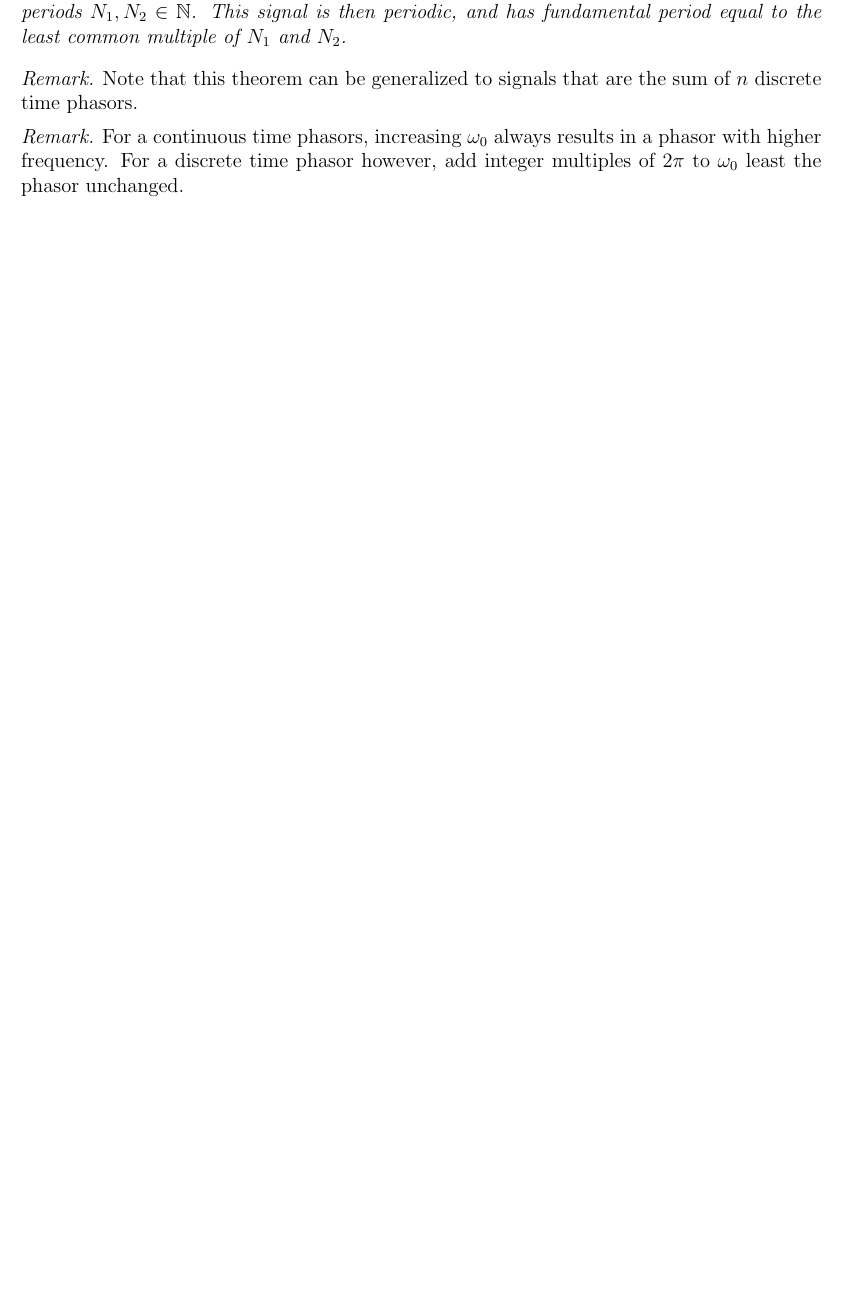
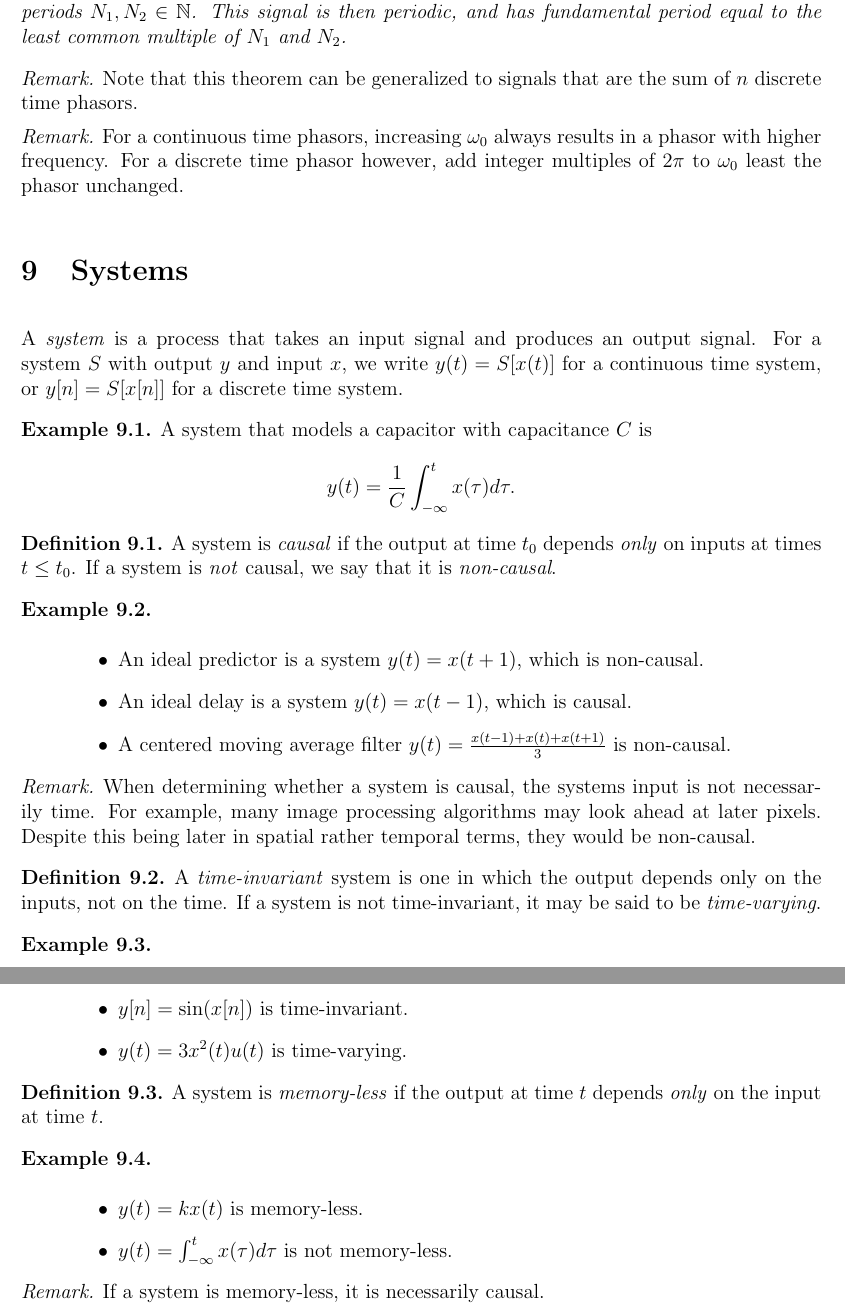
Before and after one commit to brendanburkhart/notes, a LaTeX document (Signals/signals.tex): part of page 12 of 12 before the commit and two parts of pages 12 and 13 of 13 after it, the two joined at a grey line, cut so that both start at the same text, the shorter picture padded with empty space. Compiled offline with pdfLaTeX.

Commit message:
Start systems

```diff
--- a/Signals/signals.tex
+++ b/Signals/signals.tex
@@ -385,4 +385,54 @@ When $c \in \C$ and $a$ is strictly imaginary, the signal is a discrete time \em
     For a continuous time phasors, increasing $\omega_0$ always results in a phasor with higher frequency. For a discrete time phasor however, add integer multiples of $2\pi$ to $\omega_0$ least the phasor unchanged.
 \end{rmk}
 
+\section{Systems}
+
+A \emph{system} is a process that takes an input signal and produces an output signal. For a system $S$ with output $y$ and input $x$, we write $y(t) = S[x(t)]$ for a continuous time system, or $y[n] = S[x[n]]$ for a discrete time system.
+
+\begin{exmp}
+    A system that models a capacitor with capacitance $C$ is \[y(t) = \frac{1}{C}\int_{-\infty}^{t}x(\tau)d\tau.\]
+\end{exmp}
+
+\begin{defn}
+    A system is \emph{causal} if the output at time $t_0$ depends \emph{only} on inputs at times $t \leq t_0$. If a system is \emph{not} causal, we say that it is \emph{non-causal}.
+\end{defn}
+
+\begin{exmp}\proofbreak
+    \begin{itemize}
+        \item An ideal predictor is a system $y(t) = x(t+1)$, which is non-causal.
+        \item An ideal delay is a system $y(t) = x(t-1)$, which is causal.
+        \item A centered moving average filter $y(t) = \frac{x(t-1) + x(t) + x(t+1)}{3}$ is non-causal.
+    \end{itemize}
+\end{exmp}
+
+\begin{rmk}
+    When determining whether a system is causal, the systems input is not necessarily time. For example, many image processing algorithms may look ahead at later pixels. Despite this being later in spatial rather temporal terms, they would be non-causal.
+\end{rmk}
+
+\begin{defn}
+    A \emph{time-invariant} system is one in which the output depends only on the inputs, not on the time. If a system is not time-invariant, it may be said to be \emph{time-varying}.
+\end{defn}
+
+\begin{exmp}\proofbreak
+    \begin{itemize}
+        \item $y[n] = \sin(x[n])$ is time-invariant.
+        \item $y(t) = 3x^2(t)u(t)$ is time-varying.
+    \end{itemize}
+\end{exmp}
+
+\begin{defn}
+    A system is \emph{memory-less} if the output at time $t$ depends \emph{only} on the input at time $t$.
+\end{defn}
+
+\begin{exmp}\proofbreak
+    \begin{itemize}
+        \item $y(t) = kx(t)$ is memory-less.
+        \item $y(t) = \int_{-\infty}^{t}x(\tau)d\tau$ is not memory-less.
+    \end{itemize}
+\end{exmp}
+
+\begin{rmk}
+    If a system is memory-less, it is necessarily causal.
+\end{rmk}
+
 \end{document}
```
Also changed, not shown: Signals/signals.tex (2 more changed lines).
